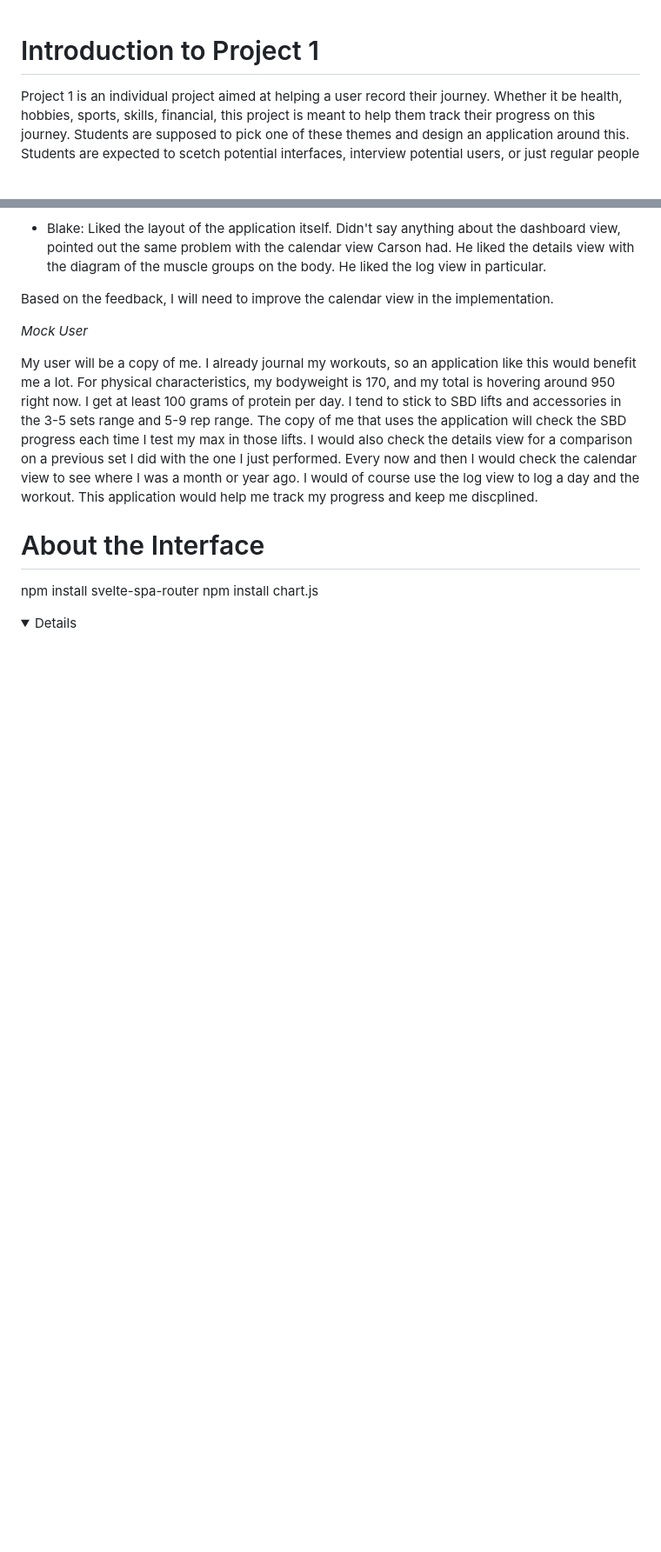
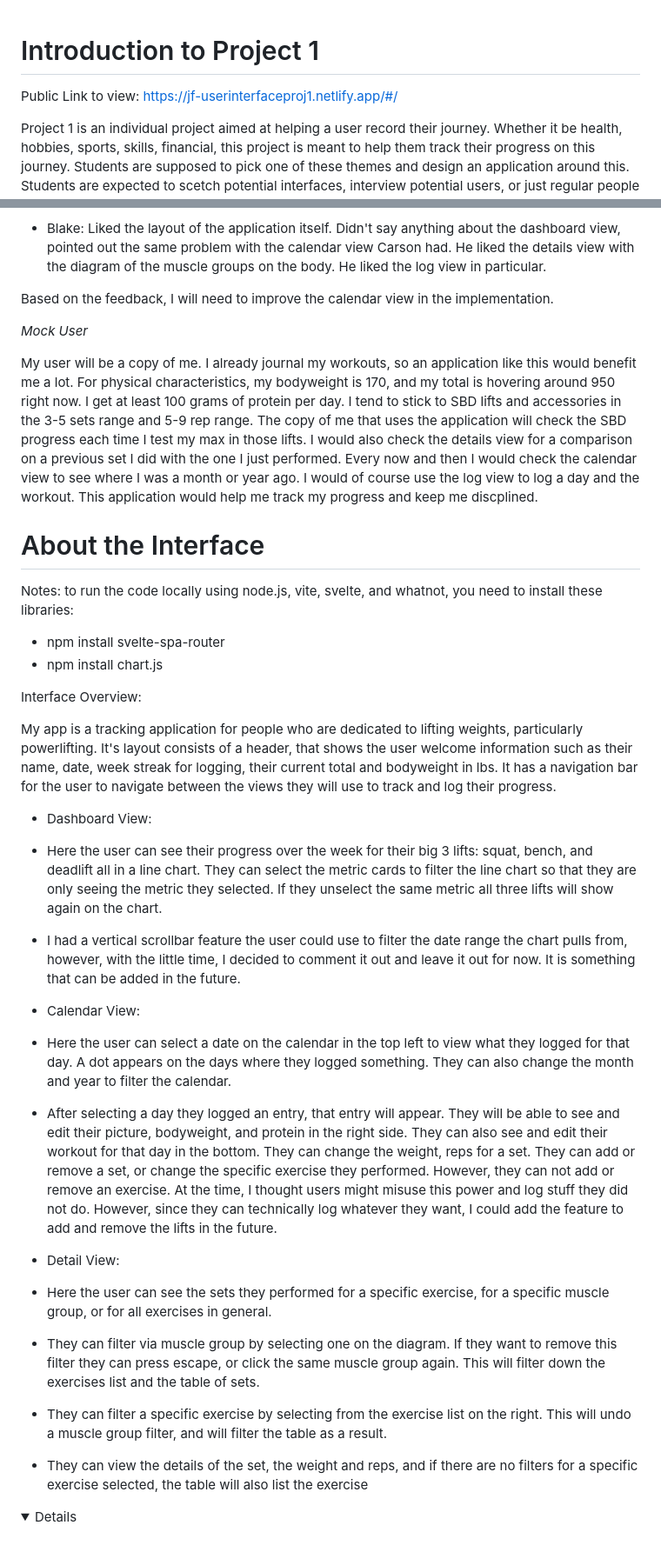
Before and after one commit to JosephAFerguson/UserInterface, a Markdown page: readmes/Project1_README.md, 2 parts joined by grey strips. Shown: that part at 87% size. Rendered like a GitHub page; folded sections open; blank space fills up the shorter version.

```diff
--- a/readmes/Project1_README.md
+++ b/readmes/Project1_README.md
@@ -1,4 +1,6 @@
 # Introduction to Project 1
+
+Public Link to view: https://jf-userinterfaceproj1.netlify.app/#/
 
 Project 1 is an individual project aimed at helping a user record their journey.
 Whether it be health, hobbies, sports, skills, financial, this project is meant to help them track their progress on this journey.
@@ -115,7 +117,27 @@ Here is my documentation of my work on project 1.
 
 # About the Interface
 
-npm install svelte-spa-router
-npm install chart.js
+Notes: to run the code locally using node.js, vite, svelte, and whatnot, you need to install these libraries:
+
+ - npm install svelte-spa-router
+ - npm install chart.js
+
+Interface Overview:
+
+  My app is a tracking application for people who are dedicated to lifting weights, particularly powerlifting. It's layout consists of a header, that shows the user welcome information such as their name, date, week streak for logging, their current total and bodyweight in lbs. It has a navigation bar for the user to navigate between the views they will use to track and log their progress.
+
+   - Dashboard View:
+   - Here the user can see their progress over the week for their big 3 lifts: squat, bench, and deadlift all in a line chart. They can select the metric cards to filter the line chart so that they are only seeing the metric they selected. If they unselect the same metric all three lifts will show again on the chart.
+   - I had a vertical scrollbar feature the user could use to filter the date range the chart pulls from, however, with the little time, I decided to comment it out and leave it out for now. It is something that can be added in the future.
+
+   - Calendar View:
+   - Here the user can select a date on the calendar in the top left to view what they logged for that day. A dot appears on the days where they logged something. They can also change the month and year to filter the calendar.
+   - After selecting a day they logged an entry, that entry will appear. They will be able to see and edit their picture, bodyweight, and protein in the right side. They can also see and edit their workout for that day in the bottom. They can change the weight, reps for a set. They can add or remove a set, or change the specific exercise they performed. However, they can not add or remove an exercise. At the time, I thought users might misuse this power and log stuff they did not do. However, since they can technically log whatever they want, I could add the feature to add and remove the lifts in the future.
+
+   - Detail View:
+   - Here the user can see the sets they performed for a specific exercise, for a specific muscle group, or for all exercises in general.
+   - They can filter via muscle group by selecting one on the diagram. If they want to remove this filter they can press escape, or click the same muscle group again. This will filter down the exercises list and the table of sets.
+   - They can filter a specific exercise by selecting from the exercise list on the right. This will undo a muscle group filter, and will filter the table as a result.
+   - They can view the details of the set, the weight and reps, and if there are no filters for a specific exercise selected, the table will also list the exercise
 
 <details></details>
```
